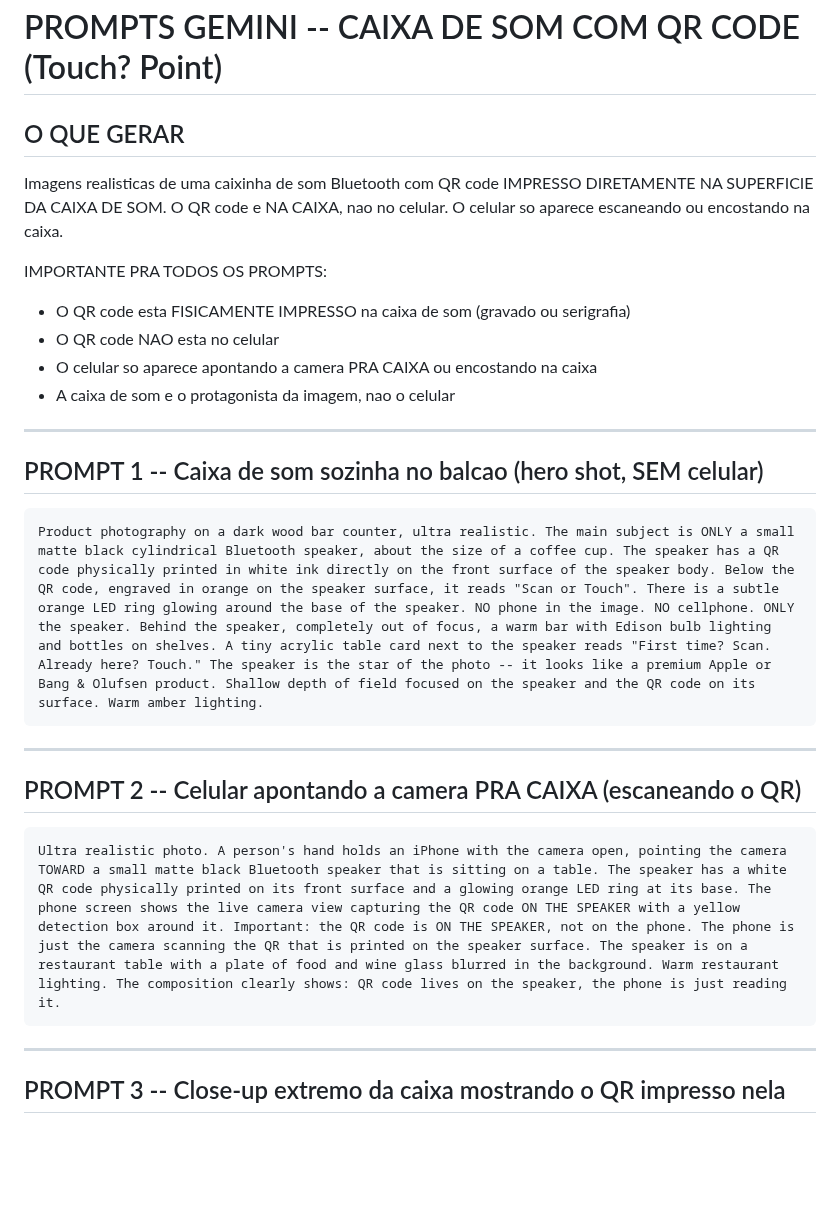
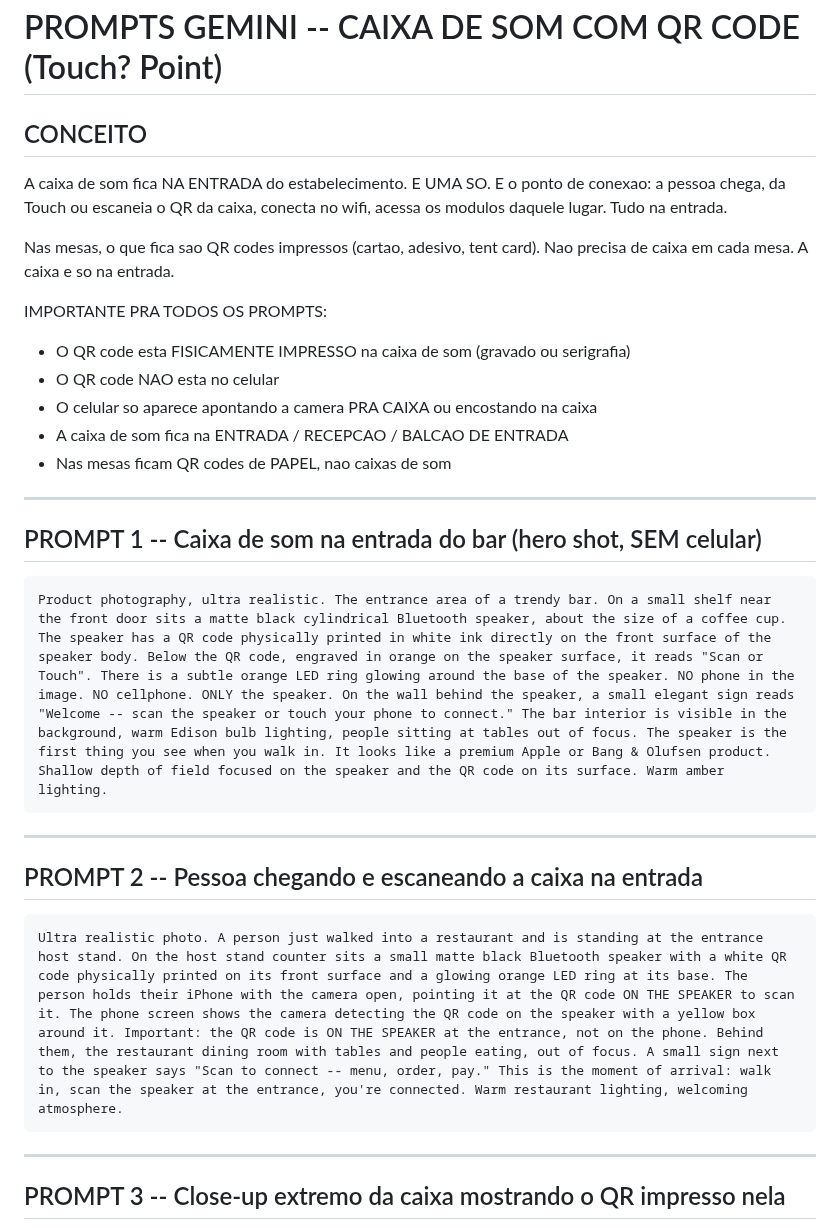
Before and after one commit to bavkiq-hUgby8-cittet/encosta, a Markdown page: marketing-assets/PROMPT-GEMINI-CAIXA-QR.md, the part around one of its changes. GitHub-like rendering; blank space fills up the shorter version.

````diff
--- a/marketing-assets/PROMPT-GEMINI-CAIXA-QR.md
+++ b/marketing-assets/PROMPT-GEMINI-CAIXA-QR.md
@@ -1,30 +1,35 @@
 # PROMPTS GEMINI -- CAIXA DE SOM COM QR CODE (Touch? Point)
 
-## O QUE GERAR
-Imagens realisticas de uma caixinha de som Bluetooth com QR code IMPRESSO
-DIRETAMENTE NA SUPERFICIE DA CAIXA DE SOM. O QR code e NA CAIXA, nao no
-celular. O celular so aparece escaneando ou encostando na caixa.
+## CONCEITO
+
+A caixa de som fica NA ENTRADA do estabelecimento. E UMA SO.
+E o ponto de conexao: a pessoa chega, da Touch ou escaneia o QR da caixa,
+conecta no wifi, acessa os modulos daquele lugar. Tudo na entrada.
+
+Nas mesas, o que fica sao QR codes impressos (cartao, adesivo, tent card).
+Nao precisa de caixa em cada mesa. A caixa e so na entrada.
 
 IMPORTANTE PRA TODOS OS PROMPTS:
 - O QR code esta FISICAMENTE IMPRESSO na caixa de som (gravado ou serigrafia)
 - O QR code NAO esta no celular
 - O celular so aparece apontando a camera PRA CAIXA ou encostando na caixa
-- A caixa de som e o protagonista da imagem, nao o celular
+- A caixa de som fica na ENTRADA / RECEPCAO / BALCAO DE ENTRADA
+- Nas mesas ficam QR codes de PAPEL, nao caixas de som
 
 ---
 
-## PROMPT 1 -- Caixa de som sozinha no balcao (hero shot, SEM celular)
+## PROMPT 1 -- Caixa de som na entrada do bar (hero shot, SEM celular)
 
 ```
-Product photography on a dark wood bar counter, ultra realistic. The main subject is ONLY a small matte black cylindrical Bluetooth speaker, about the size of a coffee cup. The speaker has a QR code physically printed in white ink directly on the front surface of the speaker body. Below the QR code, engraved in orange on the speaker surface, it reads "Scan or Touch". There is a subtle orange LED ring glowing around the base of the speaker. NO phone in the image. NO cellphone. ONLY the speaker. Behind the speaker, completely out of focus, a warm bar with Edison bulb lighting and bottles on shelves. A tiny acrylic table card next to the speaker reads "First time? Scan. Already here? Touch." The speaker is the star of the photo -- it looks like a premium Apple or Bang & Olufsen product. Shallow depth of field focused on the speaker and the QR code on its surface. Warm amber lighting.
+Product photography, ultra realistic. The entrance area of a trendy bar. On a small shelf near the front door sits a matte black cylindrical Bluetooth speaker, about the size of a coffee cup. The speaker has a QR code physically printed in white ink directly on the front surface of the speaker body. Below the QR code, engraved in orange on the speaker surface, it reads "Scan or Touch". There is a subtle orange LED ring glowing around the base of the speaker. NO phone in the image. NO cellphone. ONLY the speaker. On the wall behind the speaker, a small elegant sign reads "Welcome -- scan the speaker or touch your phone to connect." The bar interior is visible in the background, warm Edison bulb lighting, people sitting at tables out of focus. The speaker is the first thing you see when you walk in. It looks like a premium Apple or Bang & Olufsen product. Shallow depth of field focused on the speaker and the QR code on its surface. Warm amber lighting.
 ```
 
 ---
 
-## PROMPT 2 -- Celular apontando a camera PRA CAIXA (escaneando o QR)
+## PROMPT 2 -- Pessoa chegando e escaneando a caixa na entrada
 
 ```
-Ultra realistic photo. A person's hand holds an iPhone with the camera open, pointing the camera TOWARD a small matte black Bluetooth speaker that is sitting on a table. The speaker has a white QR code physically printed on its front surface and a glowing orange LED ring at its base. The phone screen shows the live camera view capturing the QR code ON THE SPEAKER with a yellow detection box around it. Important: the QR code is ON THE SPEAKER, not on the phone. The phone is just the camera scanning the QR that is printed on the speaker surface. The speaker is on a restaurant table with a plate of food and wine glass blurred in the background. Warm restaurant lighting. The composition clearly shows: QR code lives on the speaker, the phone is just reading it.
+Ultra realistic photo. A person just walked into a restaurant and is standing at the entrance host stand. On the host stand counter sits a small matte black Bluetooth speaker with a white QR code physically printed on its front surface and a glowing orange LED ring at its base. The person holds their iPhone with the camera open, pointing it at the QR code ON THE SPEAKER to scan it. The phone screen shows the camera detecting the QR code on the speaker with a yellow box around it. Important: the QR code is ON THE SPEAKER at the entrance, not on the phone. Behind them, the restaurant dining room with tables and people eating, out of focus. A small sign next to the speaker says "Scan to connect -- menu, order, pay." This is the moment of arrival: walk in, scan the speaker at the entrance, you're connected. Warm restaurant lighting, welcoming atmosphere.
 ```
 
 ---
````
Also changed, not shown: other parts of marketing-assets/PROMPT-GEMINI-CAIXA-QR.md (+28 -17 lines).
